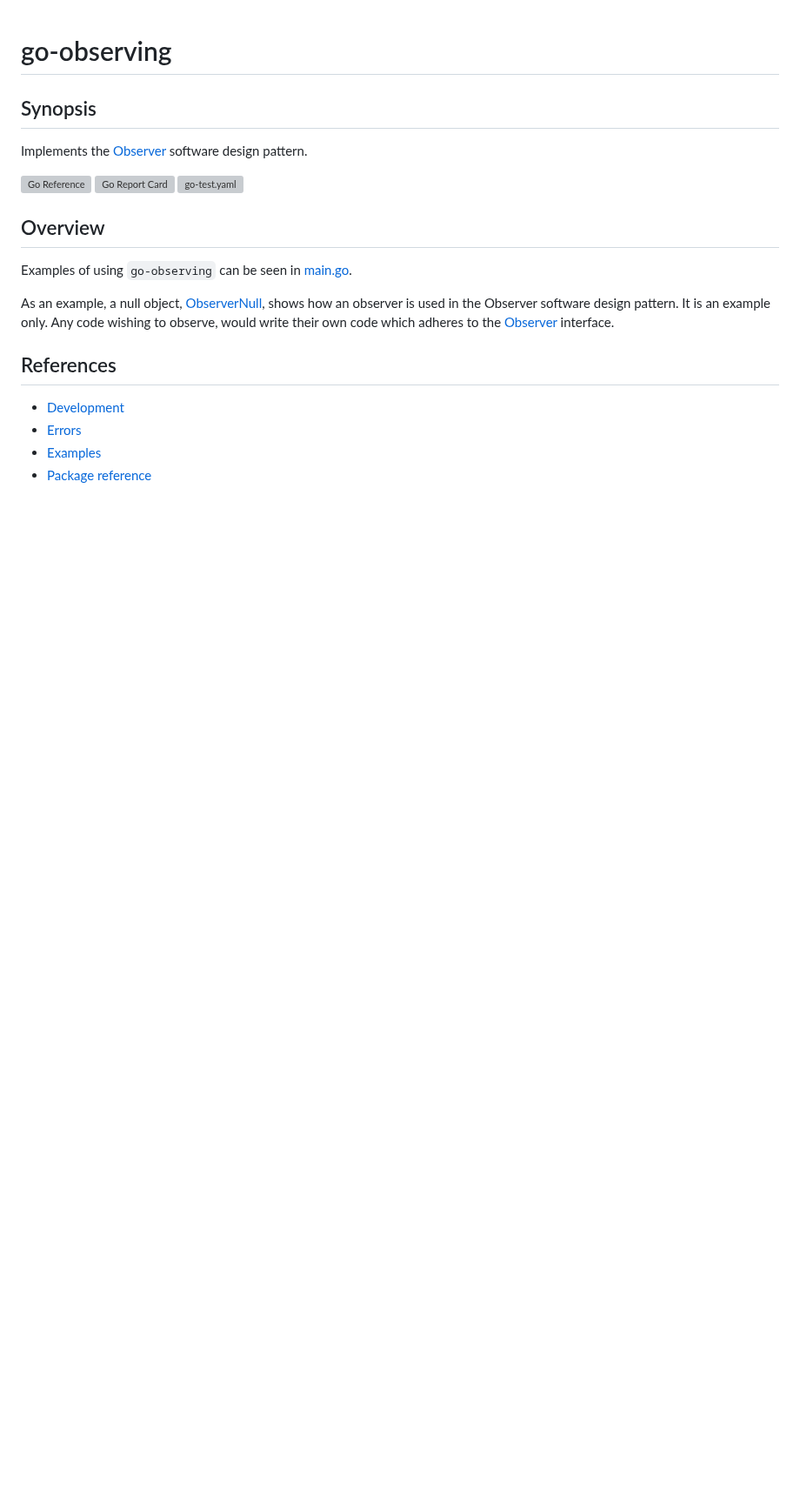
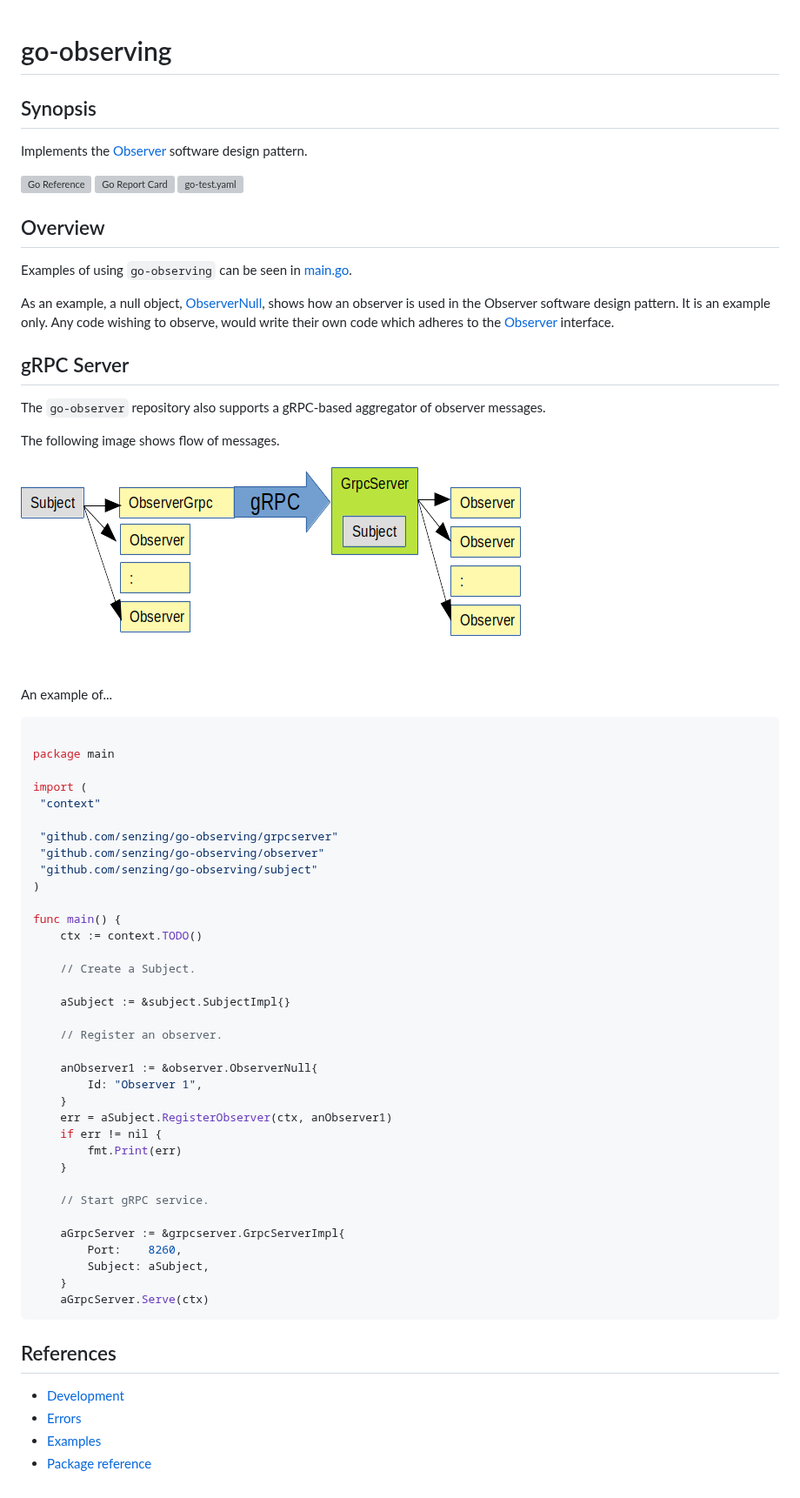
Before and after one commit to senzing-garage/go-observing, a Markdown page: README.md, the part around the change. Shown at 87% size. Drawn GitHub-style; pictures changed too: docs/img/repeater.png (added); blank space fills up the shorter version; grey boxes are pictures that could not be loaded.

Commit message:
#22 Savepoint

````diff
--- a/README.md
+++ b/README.md
@@ -24,6 +24,54 @@ which adheres to the
 [Observer](observer/main.go)
 interface.
 
+## gRPC Server
+
+The `go-observer` repository also supports a gRPC-based aggregator of observer messages.
+
+The following image shows flow of messages.
+
+![Image of architecture](docs/img/repeater.png)
+
+An example of...
+
+```go
+
+package main
+
+import (
+ "context"
+
+ "github.com/senzing/go-observing/grpcserver"
+ "github.com/senzing/go-observing/observer"
+ "github.com/senzing/go-observing/subject"
+)
+
+func main() {
+    ctx := context.TODO()
+
+    // Create a Subject.
+
+    aSubject := &subject.SubjectImpl{}
+
+    // Register an observer.
+
+    anObserver1 := &observer.ObserverNull{
+        Id: "Observer 1",
+    }
+    err = aSubject.RegisterObserver(ctx, anObserver1)
+    if err != nil {
+        fmt.Print(err)
+    }
+
+    // Start gRPC service.
+
+    aGrpcServer := &grpcserver.GrpcServerImpl{
+        Port:    8260,
+        Subject: aSubject,
+    }
+    aGrpcServer.Serve(ctx)
+```
+
 ## References
 
 - [Development](docs/development.md)
````
Also changed, not shown: 2 other files.
